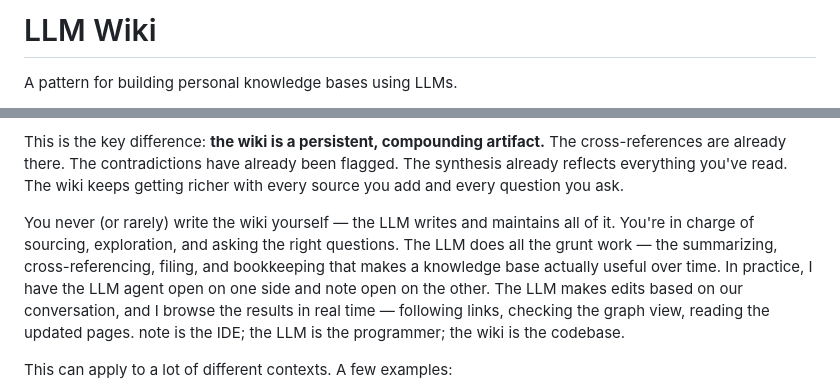
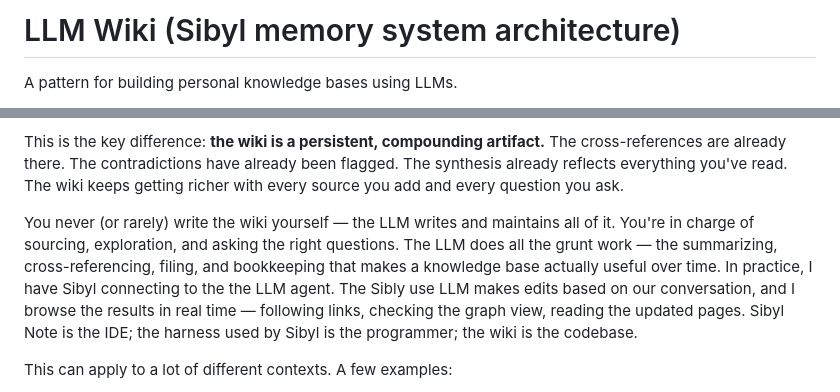
Before and after one commit to KakiGit/Sibyl, a Markdown page: docs/LLM_WIKI.md, 2 parts joined by grey strips. GitHub-like rendering.

```diff
--- a/docs/LLM_WIKI.md
+++ b/docs/LLM_WIKI.md
@@ -1,4 +1,4 @@
-# LLM Wiki
+# LLM Wiki (Sibyl memory system architecture)
 
 A pattern for building personal knowledge bases using LLMs.
 
@@ -12,7 +12,7 @@ The idea here is different. Instead of just retrieving from raw documents at que
 
 This is the key difference: **the wiki is a persistent, compounding artifact.** The cross-references are already there. The contradictions have already been flagged. The synthesis already reflects everything you've read. The wiki keeps getting richer with every source you add and every question you ask.
 
-You never (or rarely) write the wiki yourself — the LLM writes and maintains all of it. You're in charge of sourcing, exploration, and asking the right questions. The LLM does all the grunt work — the summarizing, cross-referencing, filing, and bookkeeping that makes a knowledge base actually useful over time. In practice, I have the LLM agent open on one side and note open on the other. The LLM makes edits based on our conversation, and I browse the results in real time — following links, checking the graph view, reading the updated pages. note is the IDE; the LLM is the programmer; the wiki is the codebase.
+You never (or rarely) write the wiki yourself — the LLM writes and maintains all of it. You're in charge of sourcing, exploration, and asking the right questions. The LLM does all the grunt work — the summarizing, cross-referencing, filing, and bookkeeping that makes a knowledge base actually useful over time. In practice, I have Sibyl connecting to the the LLM agent. The Sibly use LLM makes edits based on our conversation, and I browse the results in real time — following links, checking the graph view, reading the updated pages. Sibyl Note is the IDE; the harness used by Sibyl is the programmer; the wiki is the codebase.
 
 This can apply to a lot of different contexts. A few examples:
 
```
